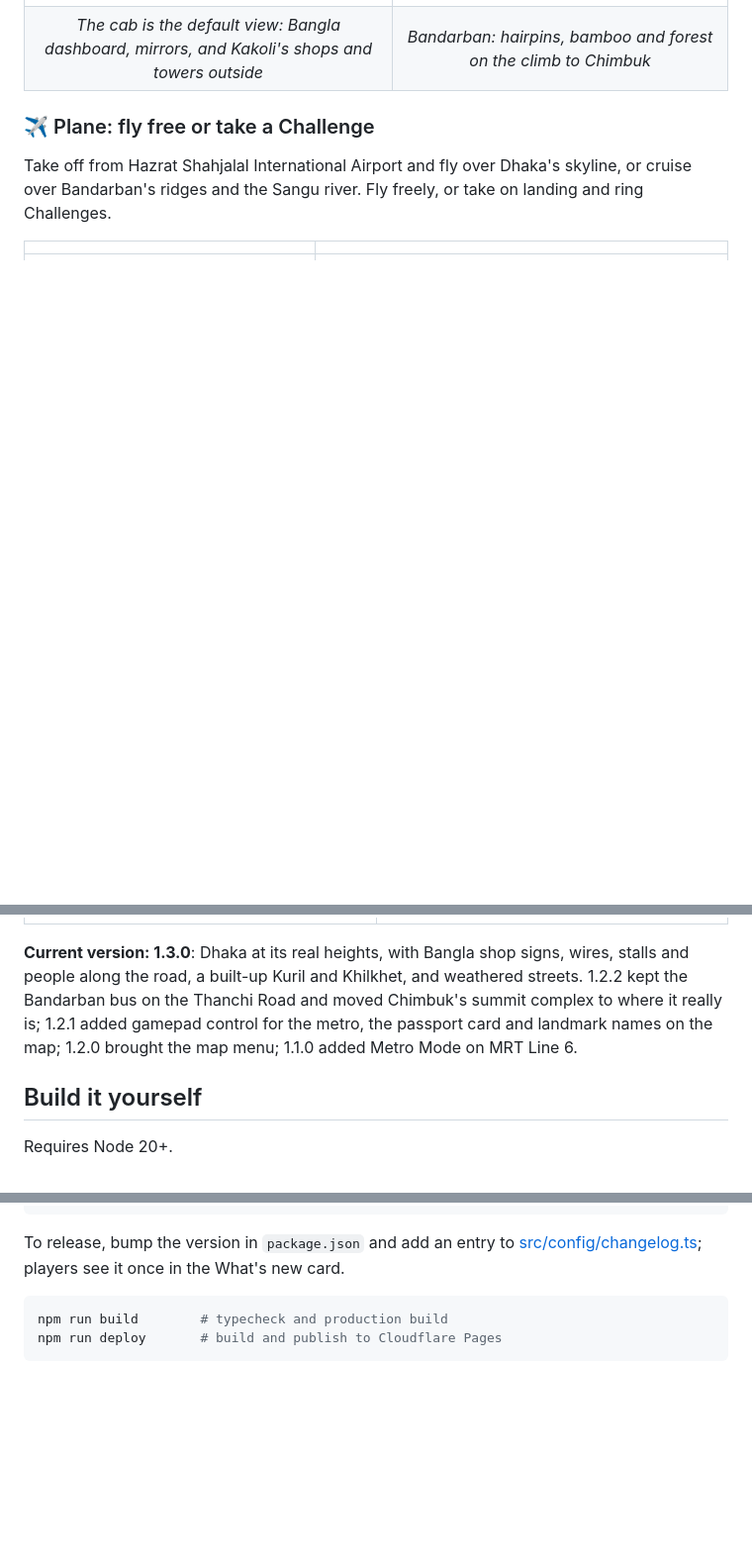
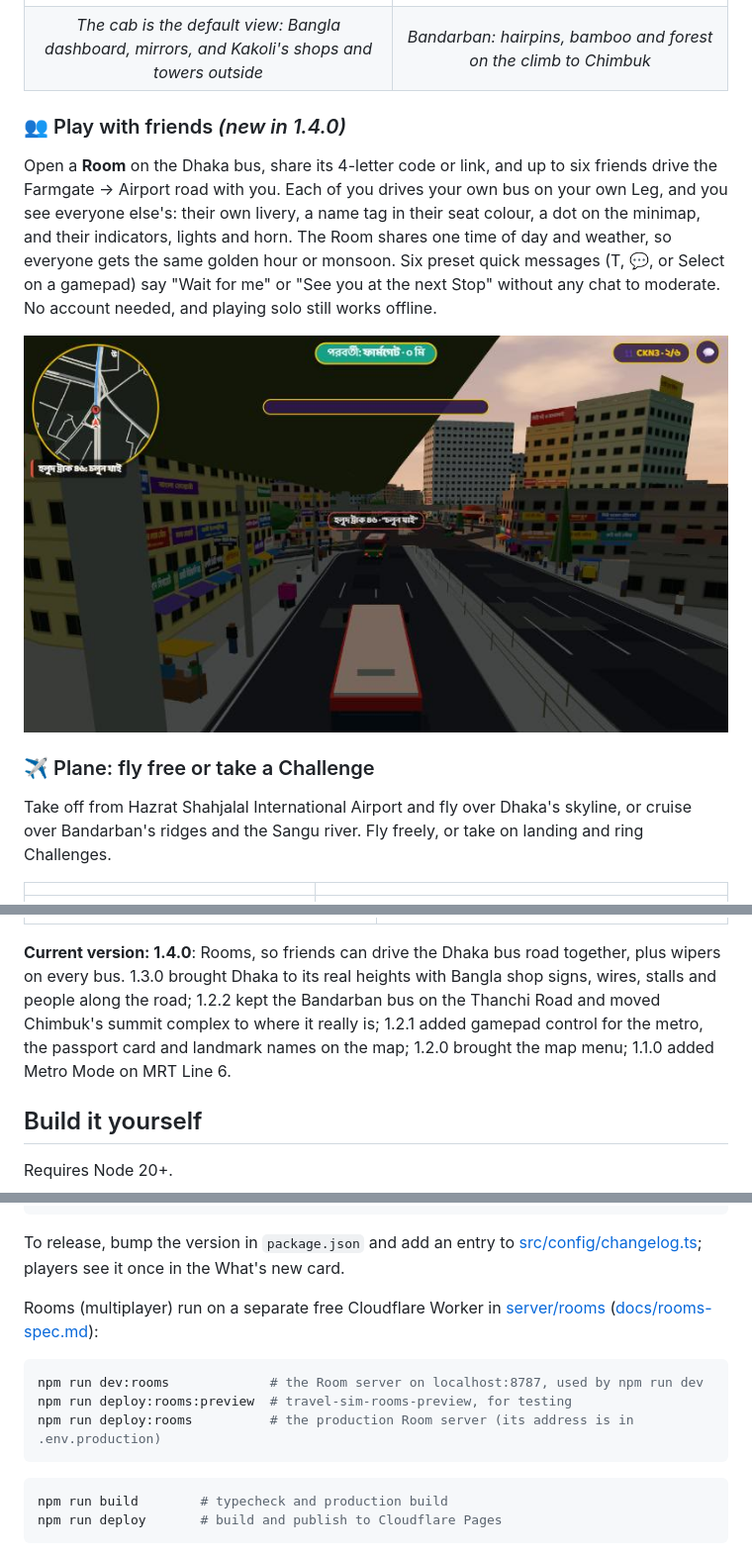
Before and after one commit to Nipun4338/travel-sim, a Markdown page: README.md, 3 parts joined by grey strips. Shown at 99% size. Rendered like a GitHub page; pictures changed too: docs/images/rooms-dhaka.jpg (added); blank space fills up the shorter version.

````diff
--- a/README.md
+++ b/README.md
@@ -24,6 +24,12 @@ Take a city bus up the Farmgate → Airport corridor in Dhaka, or wind up the Th
 |:-:|:-:|
 | ![Driver's cab view at Kakoli: Bangla shop signs, towers, tea stalls and the median railing](docs/images/cab-dhaka.jpg) | ![The bus on the forested hill road to Chimbuk](docs/images/bandarban-hills.jpg) |
 | *The cab is the default view: Bangla dashboard, mirrors, and Kakoli's shops and towers outside* | *Bandarban: hairpins, bamboo and forest on the climb to Chimbuk* |
+
+### 👥 Play with friends *(new in 1.4.0)*
+
+Open a **Room** on the Dhaka bus, share its 4-letter code or link, and up to six friends drive the Farmgate → Airport road with you. Each of you drives your own bus on your own Leg, and you see everyone else's: their own livery, a name tag in their seat colour, a dot on the minimap, and their indicators, lights and horn. The Room shares one time of day and weather, so everyone gets the same golden hour or monsoon. Six preset quick messages (T, 💬, or Select on a gamepad) say "Wait for me" or "See you at the next Stop" without any chat to moderate. No account needed, and playing solo still works offline.
+
+![Two players in a Room at Farmgate at golden hour: the other bus ahead with its name tag and a quick message](docs/images/rooms-dhaka.jpg)
 
 ### ✈️ Plane: fly free or take a Challenge
 
@@ -131,7 +137,7 @@ The routes you've driven light up on the map, zoomed-in places name their landma
 |:-:|:-:|
 | ![The What's new card shown after an update](docs/images/whats-new.jpg) | ![The classic menu cards: Bus, Plane and Metro](docs/images/menu.jpg) |
 
-**Current version: 1.3.0**: Dhaka at its real heights, with Bangla shop signs, wires, stalls and people along the road, a built-up Kuril and Khilkhet, and weathered streets. 1.2.2 kept the Bandarban bus on the Thanchi Road and moved Chimbuk's summit complex to where it really is; 1.2.1 added gamepad control for the metro, the passport card and landmark names on the map; 1.2.0 brought the map menu; 1.1.0 added Metro Mode on MRT Line 6.
+**Current version: 1.4.0**: Rooms, so friends can drive the Dhaka bus road together, plus wipers on every bus. 1.3.0 brought Dhaka to its real heights with Bangla shop signs, wires, stalls and people along the road; 1.2.2 kept the Bandarban bus on the Thanchi Road and moved Chimbuk's summit complex to where it really is; 1.2.1 added gamepad control for the metro, the passport card and landmark names on the map; 1.2.0 brought the map menu; 1.1.0 added Metro Mode on MRT Line 6.
 
 ## Build it yourself
 
@@ -154,6 +160,14 @@ npm run bake:flight -- bandarban
 
 To release, bump the version in `package.json` and add an entry to [src/config/changelog.ts](src/config/changelog.ts); players see it once in the What's new card.
 
+Rooms (multiplayer) run on a separate free Cloudflare Worker in [server/rooms](server/rooms) ([docs/rooms-spec.md](docs/rooms-spec.md)):
+
+```bash
+npm run dev:rooms             # the Room server on localhost:8787, used by npm run dev
+npm run deploy:rooms:preview  # travel-sim-rooms-preview, for testing
+npm run deploy:rooms          # the production Room server (its address is in .env.production)
+```
+
 ```bash
 npm run build        # typecheck and production build
 npm run deploy       # build and publish to Cloudflare Pages
````
Also changed, not shown: SPEC.md (+1 -1 lines), docs/rooms-spec.md (+2 -0 lines), 6 other files.
